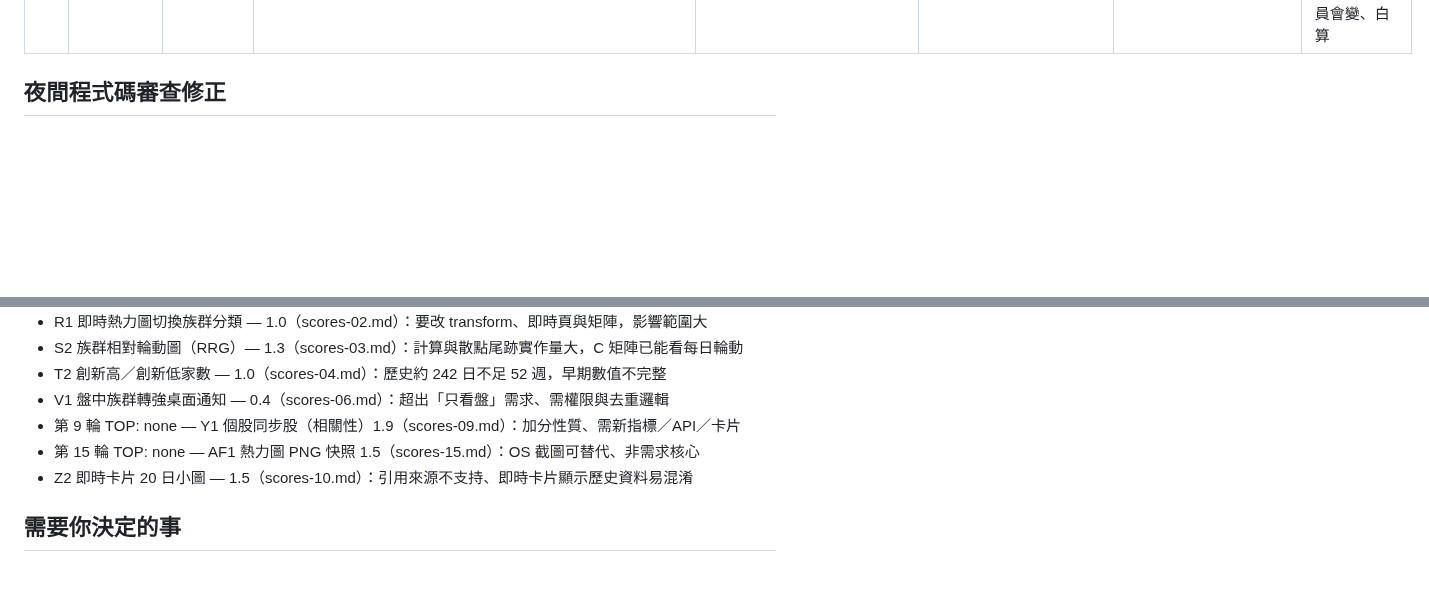
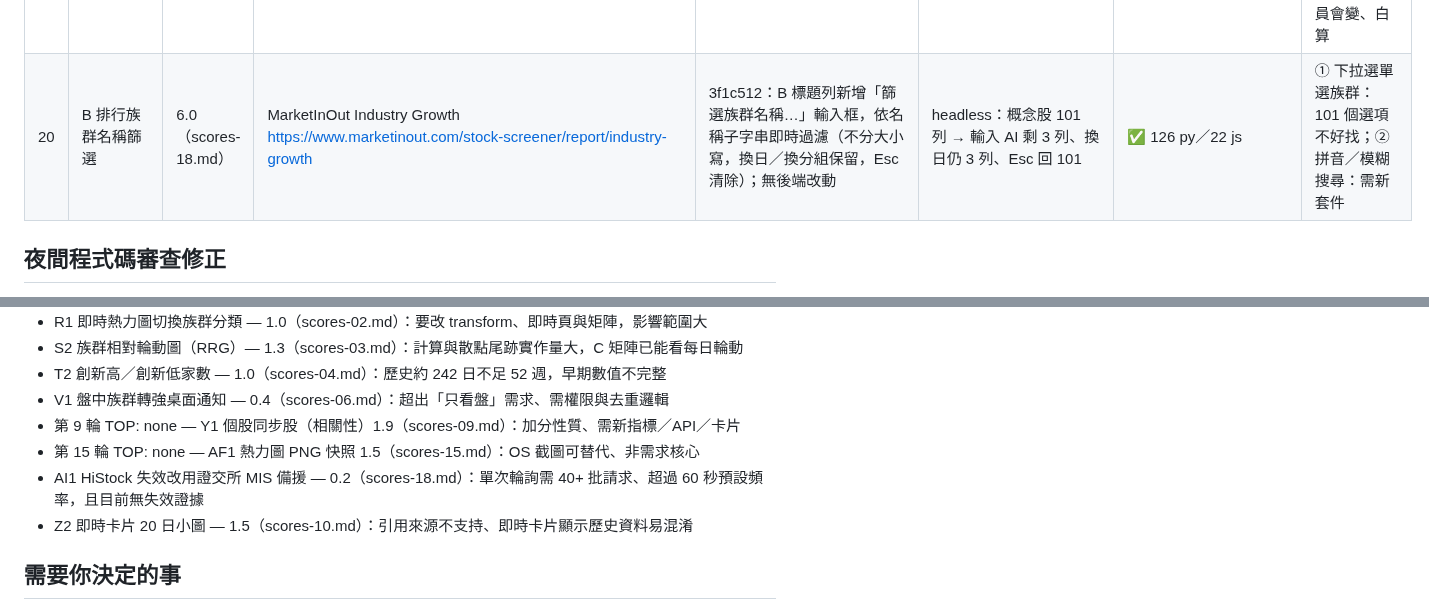
Before and after one commit to jaylooloomi/MoneyTide, a Markdown page: .agent-pipeline/result.md, 2 parts joined by grey strips. Rendered like a GitHub page; blank space fills up the shorter version.

Commit message:
chore(night-shift): result bonus-20
Co-Authored-By: Claude Opus 5.5 <noreply@anthropic.com>

```diff
--- a/.agent-pipeline/result.md
+++ b/.agent-pipeline/result.md
@@ -31,6 +31,7 @@
 | 17 | 即時熱力圖族群分類切換 | 3.9（scores-14.md） | Finviz Themes 地圖 https://finviz.com/blog/tag/heatmaps/ ；TradingView Heatmaps https://www.tradingview.com/support/solutions/43000766446 | f0d4a06：GET /api/groupings/{custom|concept}；transform regroupStocks()；即時頁頂列新增「官方產業／自訂族群／概念股」切換（記住選擇），熱力圖與產業矩陣依分組重排（一檔多群組各出現一次），廣度列仍以不重複股票計；概念股未就緒時提示並退回官方產業；自訂族群編輯後即時更新 | `uv run pytest -q tests/test_api.py` ＋ `node --test "tests/js/*.test.js"` | ✅ 123 py／22 js；headless：概念股 101 族群／2,627 格、矩陣與放大正常、主控台無錯誤 | ① 後端產生分組後的快照：每次輪詢要算三份、浪費；② 只做概念股：自訂族群同樣需要 |
 | 18 | B 排行名次變化（▲▼） | 3.3（scores-16.md） | TradingView Sector Rotation Dashboard https://www.tradingview.com/script/dAOscEaH-Sector-Rotation-Dashboard-v1/ ；Factor Investor Report（名次變動）https://factorinvestor.substack.com/p/factor-investor-report-april-2021 | 06603f6：metrics.group_rank_change()（依等權平均漲幅排名、與前一交易日比，沿用每日快取）；/api/history/groups 每族群附 rank／rank_change；B 表在族群名後新增「名次」欄（今日名次＋▲n／▼n，可依變化排序） | `uv run pytest -q tests/test_history.py` | ✅ 124 py／22 js；headless：10/22 名次上升最多 貿易百貨 ▲28 | ① 依 B 目前排序欄位動態算名次：每次排序都要回 server、口徑不固定；② 用強勢佔比排名：小族群常 0% 同名次、變動無意義 |
 | 19 | 啟動後背景預熱歷史快取 | 2.2（scores-17.md） | OneUptime cache preloading at startup https://oneuptime.com/blog/post/2026-03-31-redis-cache-preloading-application-startup/view ；Aerospike Cache warming explained https://aerospike.com/blog/cache-warming-explained | d640416：ingest.warm_history_cache()——每輪回補／累積結束（含啟動後第一輪）在背景執行緒預先算好最新 60 個交易日的官方產業每日平均與 20 日均量；不改 API | `uv run pytest -q tests/test_history.py` | ✅ 126 py／22 js；重啟後首次請求：periods 6.8 s → 7 ms、index → 7 ms、turnover-avg → 6 ms | ① 把快取寫進 SQLite 持久化：要改 schema（屬 migration，夜班禁改）；② 預熱所有分組：自訂／概念股成員會變、白算 |
+| 20 | B 排行族群名稱篩選 | 6.0（scores-18.md） | MarketInOut Industry Growth https://www.marketinout.com/stock-screener/report/industry-growth | 3f1c512：B 標題列新增「篩選族群名稱…」輸入框，依名稱子字串即時過濾（不分大小寫，換日／換分組保留，Esc 清除）；無後端改動 | headless：概念股 101 列 → 輸入 AI 剩 3 列、換日仍 3 列、Esc 回 101 | ✅ 126 py／22 js | ① 下拉選單選族群：101 個選項不好找；② 拼音／模糊搜尋：需新套件 |
 
 ## 夜間程式碼審查修正
 獨立審查代理分兩輪檢查程式變更（XSS、監聽器重複、非同步競態、多族群重複計數、API 邊界、主控台錯誤）：第一輪 6 項＋1 小項、第二輪 3 項、第三輪 3 項、第四輪 3 項，另有夜間實測發現的換日延遲，全部已修：
@@ -60,6 +61,7 @@
 - V1 盤中族群轉強桌面通知 — 0.4（scores-06.md）：超出「只看盤」需求、需權限與去重邏輯
 - 第 9 輪 TOP: none — Y1 個股同步股（相關性）1.9（scores-09.md）：加分性質、需新指標／API／卡片
 - 第 15 輪 TOP: none — AF1 熱力圖 PNG 快照 1.5（scores-15.md）：OS 截圖可替代、非需求核心
+- AI1 HiStock 失效改用證交所 MIS 備援 — 0.2（scores-18.md）：單次輪詢需 40+ 批請求、超過 60 秒預設頻率，且目前無失效證據
 - Z2 即時卡片 20 日小圖 — 1.5（scores-10.md）：引用來源不支持、即時卡片顯示歷史資料易混淆
 
 ## 需要你決定的事
```
Also changed, not shown: .agent-pipeline/scores-18.md (added, +6 -0 lines).
